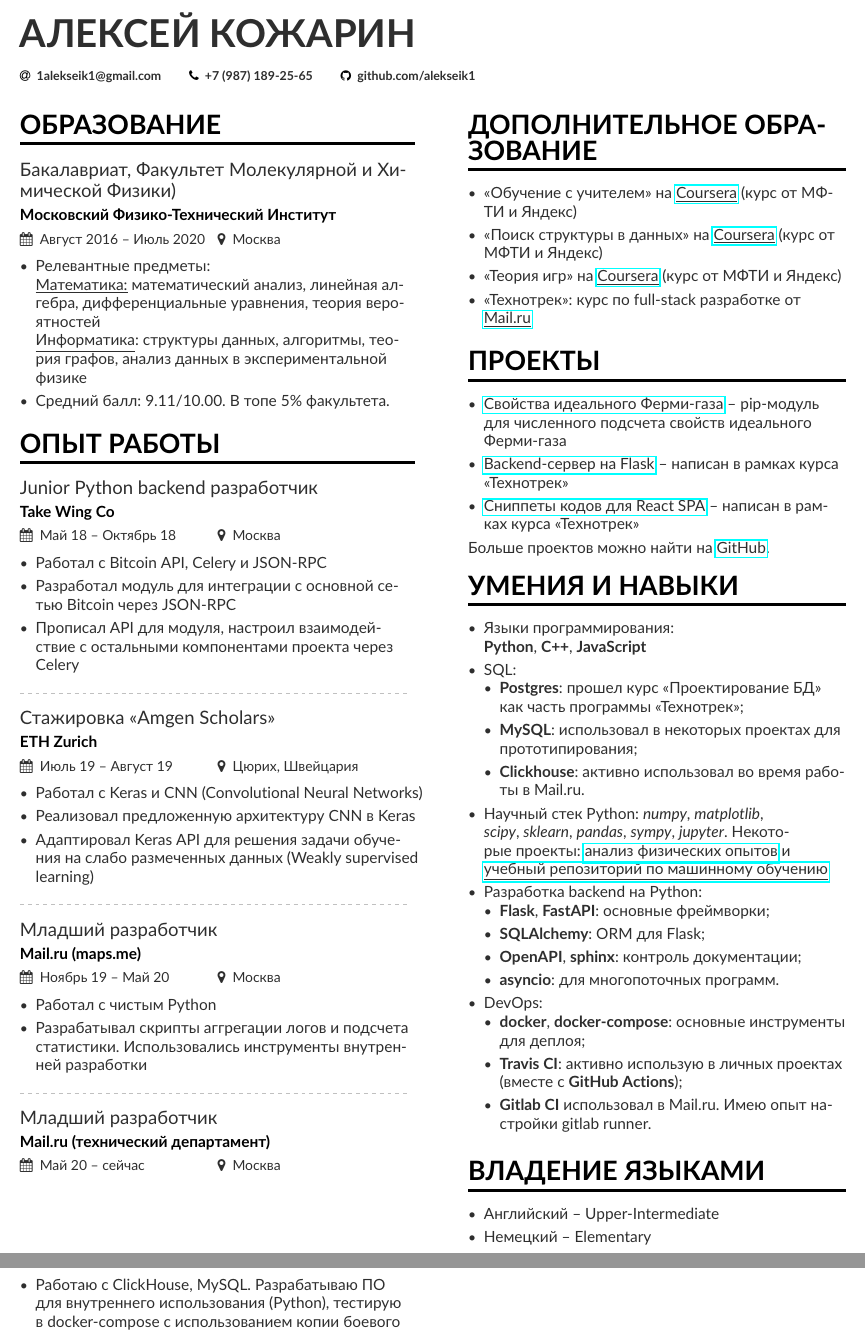
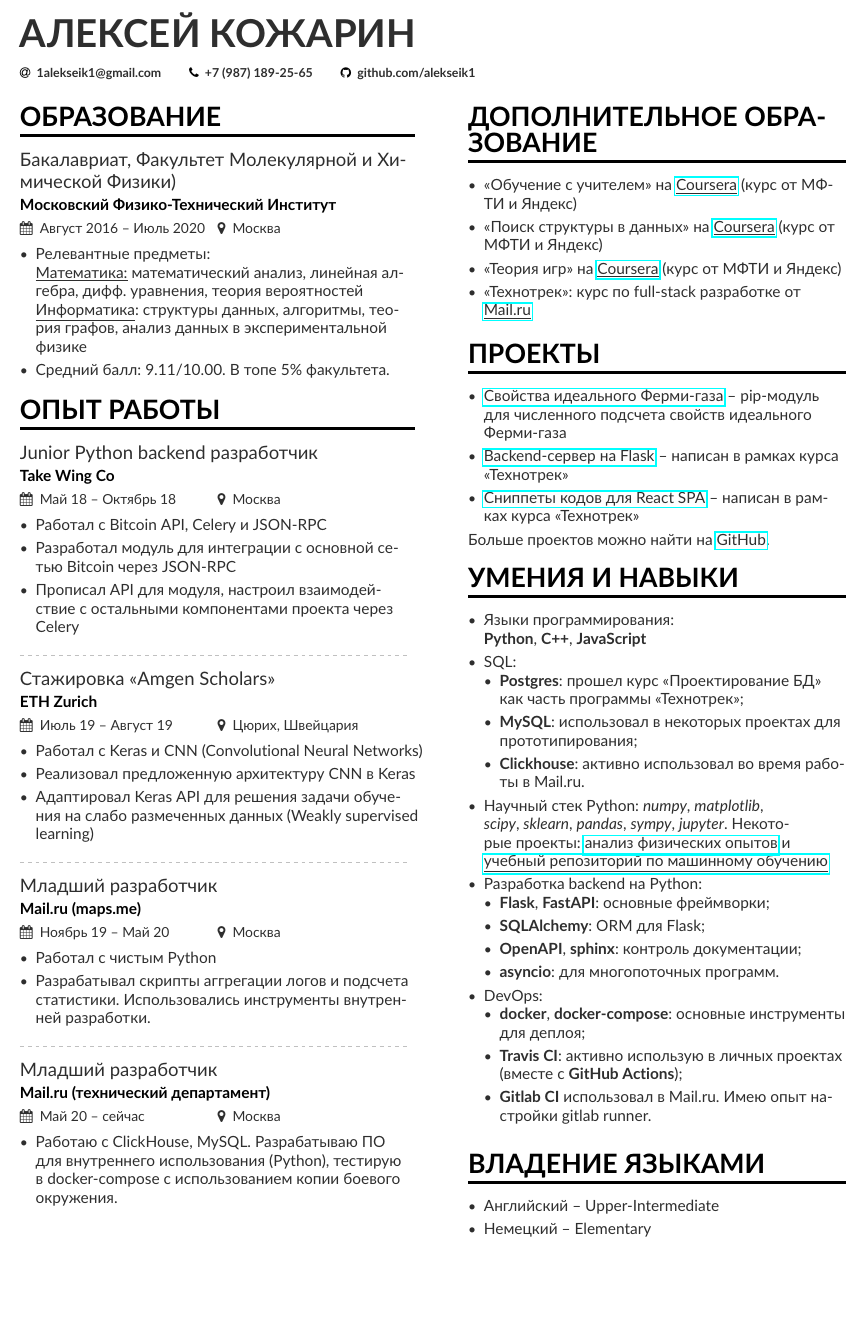
Before and after one commit to alekseik1/curriculum-vitae, a LaTeX CV (cs/ru/main.tex, which reads cs/ru/mipt-bachelor.tex, experience/ru/mapsme.tex): two parts of pages 1 and 2 of 2 before the commit and part of the page after it, the two joined at a grey line, cut so that both start at the same text, the shorter picture padded with empty space. Compiled offline with pdfLaTeX.

Commit message:
one-page for experience in russian CS CV

```diff
--- a/cs/ru/main.tex
+++ b/cs/ru/main.tex
@@ -37,6 +37,7 @@
 % \input{mipt-masters}
 
 \cvsection{Опыт работы}
+\begin{samepage}
 \input{../../experience/ru/take_wing}
 \divider
 
@@ -47,6 +48,6 @@
 \divider
 
 \input{../../experience/ru/mrg_smsapi}
-\divider
+\end{samepage}
 
 \end{document}
--- a/cs/ru/mipt-bachelor.tex
+++ b/cs/ru/mipt-bachelor.tex
@@ -1,7 +1,7 @@
 \cvevent{Бакалавриат, Факультет Молекулярной и Химической Физики)}{Московский Физико-Технический Институт}{Август 2016 -- Июль 2020}{Москва}
 \begin{itemize}
 \item Релевантные предметы: \\
-	\underline{Математика:} математический анализ, линейная алгебра, дифференциальные уравнения, теория вероятностей\\
+	\underline{Математика:} математический анализ, линейная алгебра, дифф. уравнения, теория вероятностей\\
 	% \underline{Физика:} general physics, analytical mechanics, field theory, quantum mechanics\\
 	% \underline{Chemistry:} organic and inorganic, analytical chemistry, physical chemistry\\
 	\underline{Информатика}: структуры данных, алгоритмы, теория графов, анализ данных в экспериментальной физике  \\
--- a/experience/ru/mapsme.tex
+++ b/experience/ru/mapsme.tex
@@ -2,5 +2,5 @@
 \begin{itemize}
 	\item Работал с чистым Python
     % \item Develop scripts for log aggregation using internal toolchain
-    \item Разрабатывал скрипты аггрегации логов и подсчета статистики. Использовались инструменты внутренней разработки
+    \item Разрабатывал скрипты аггрегации логов и подсчета статистики. Использовались инструменты внутренней разработки.
 \end{itemize}
```
